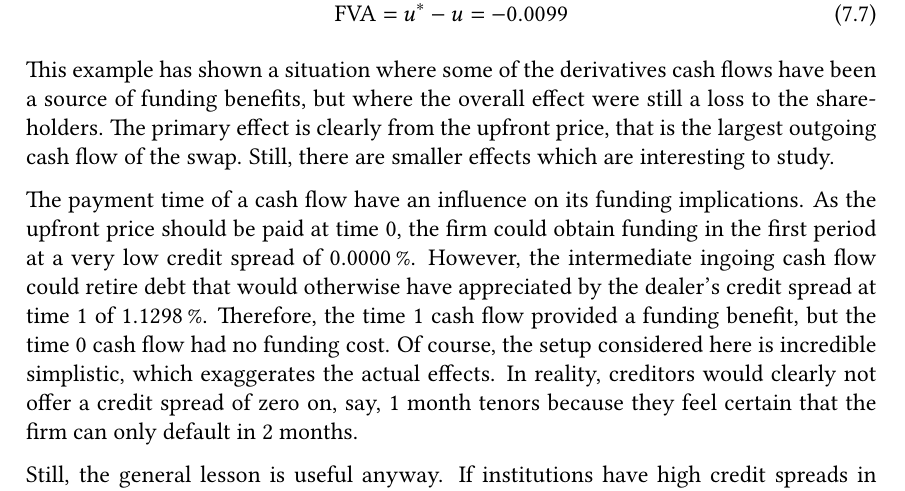
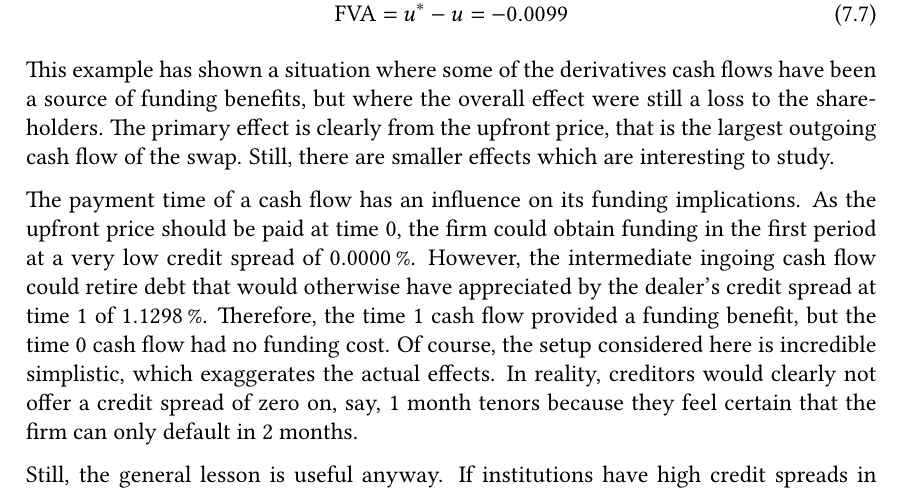
Before and after one commit to sebastianbaltser/master-thesis, a LaTeX thesis (thesis/main.tex, which reads thesis/content/body-matter/swap-contract/swap-examples.tex): part of page 74 of 77, cut so that both start at the same text. Compiled offline with pdfLaTeX.

Commit message:
Fix grammar
Co-authored-by: SebastianAgergaard <53473607+SebastianAgergaard@users.noreply.github.com>

```diff
--- a/thesis/content/body-matter/swap-contract/swap-examples.tex
+++ b/thesis/content/body-matter/swap-contract/swap-examples.tex
@@ -375,7 +375,7 @@
             that is the largest outgoing cash flow of the swap.
             Still, there are smaller effects which are interesting to study.
 
-            The payment time of a cash flow have an influence on its funding implications.
+            The payment time of a cash flow has an influence on its funding implications.
             As the upfront price should be paid at time 0,
             the firm could obtain funding in the first period at a very low credit spread of \pct{0}.
             However, the intermediate ingoing cash flow could retire debt
```
